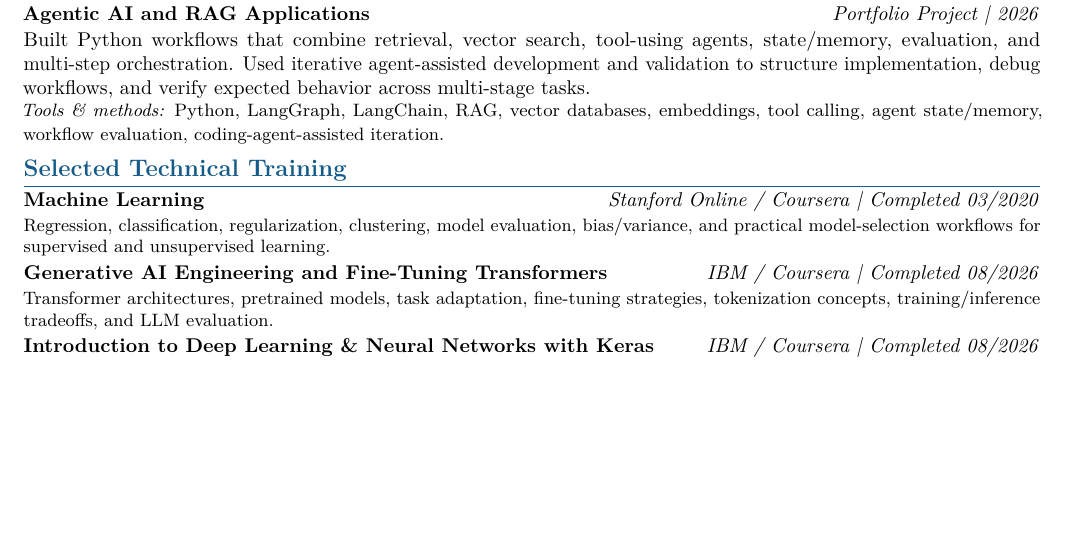
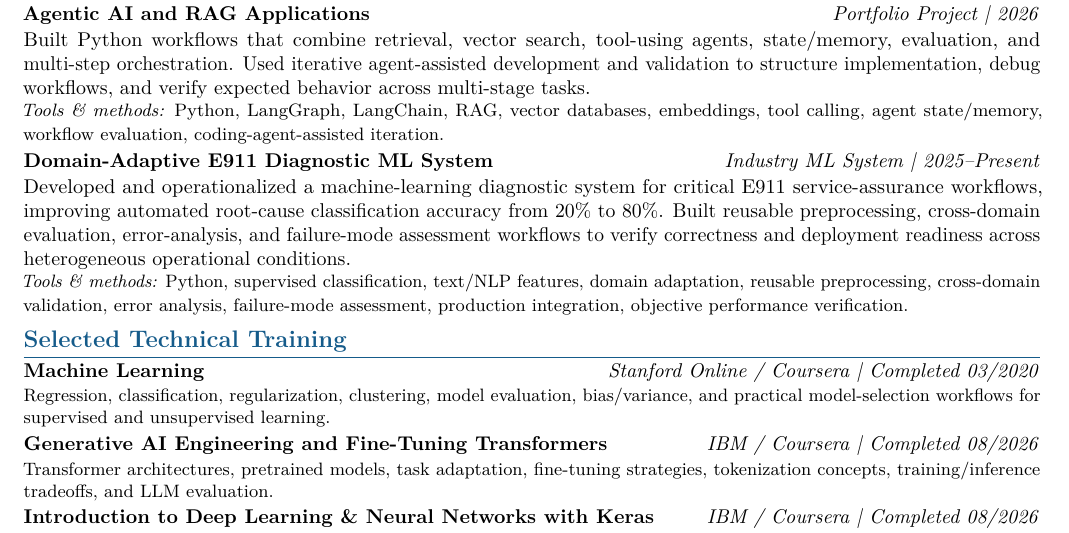
Before and after one commit to WaseemRaza844/portfolio, a LaTeX CV (resume/tailored/micro1-ml-engineer/Waseem_Raza_MICRO1_ML_ENGINEER.tex): part of page 3 of 3, cut so that both start at the same text, the shorter picture padded with empty space. Compiled offline with pdfLaTeX.

Commit message:
Add production ML diagnostic project to micro1 resume

```diff
--- a/resume/tailored/micro1-ml-engineer/Waseem_Raza_MICRO1_ML_ENGINEER.tex
+++ b/resume/tailored/micro1-ml-engineer/Waseem_Raza_MICRO1_ML_ENGINEER.tex
@@ -129,6 +129,10 @@ Implemented image-classification, object-detection, and vehicle-counting workflo
 Built Python workflows that combine retrieval, vector search, tool-using agents, state/memory, evaluation, and multi-step orchestration. Used iterative agent-assisted development and validation to structure implementation, debug workflows, and verify expected behavior across multi-stage tasks.\\[-1pt]
 {\small\textit{Tools \& methods:} Python, LangGraph, LangChain, RAG, vector databases, embeddings, tool calling, agent state/memory, workflow evaluation, coding-agent-assisted iteration.}
 
+\project{Domain-Adaptive E911 Diagnostic ML System}{Industry ML System}{2025--Present}
+Developed and operationalized a machine-learning diagnostic system for critical E911 service-assurance workflows, improving automated root-cause classification accuracy from 20\% to 80\%. Built reusable preprocessing, cross-domain evaluation, error-analysis, and failure-mode assessment workflows to verify correctness and deployment readiness across heterogeneous operational conditions.\\[-1pt]
+{\small\textit{Tools \& methods:} Python, supervised classification, text/NLP features, domain adaptation, reusable preprocessing, cross-domain validation, error analysis, failure-mode assessment, production integration, objective performance verification.}
+
 \section{Selected Technical Training}
 \cert{\href{https://www.coursera.org/account/accomplishments/verify/VU3Y5TBLVLZT}{Machine Learning}}{Stanford Online / Coursera | Completed 03/2020}{Regression, classification, regularization, clustering, model evaluation, bias/variance, and practical model-selection workflows for supervised and unsupervised learning.}
 \cert{\href{https://www.coursera.org/account/accomplishments/verify/SG4GDJ4CLPVL}{Generative AI Engineering and Fine-Tuning Transformers}}{IBM / Coursera | Completed 08/2026}{Transformer architectures, pretrained models, task adaptation, fine-tuning strategies, tokenization concepts, training/inference tradeoffs, and LLM evaluation.}
```
